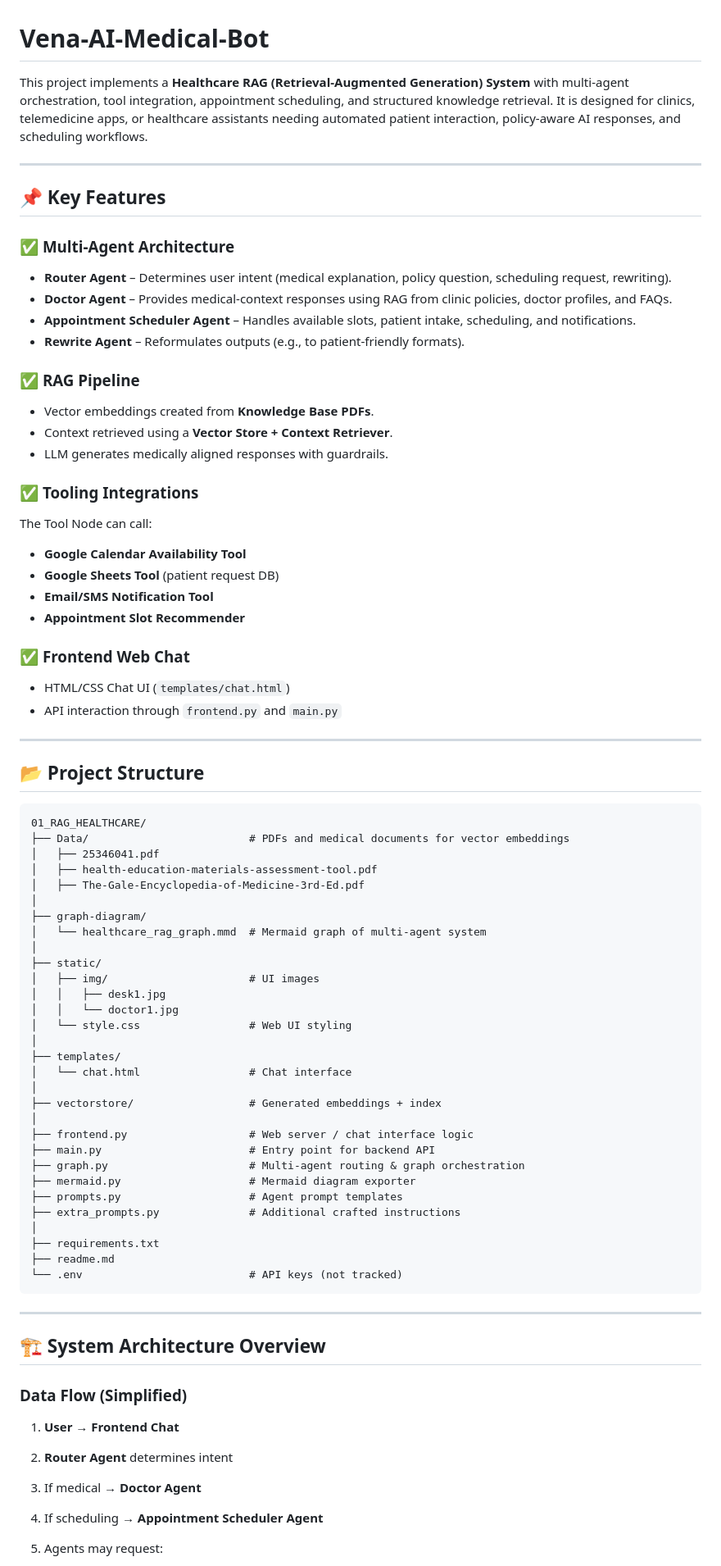
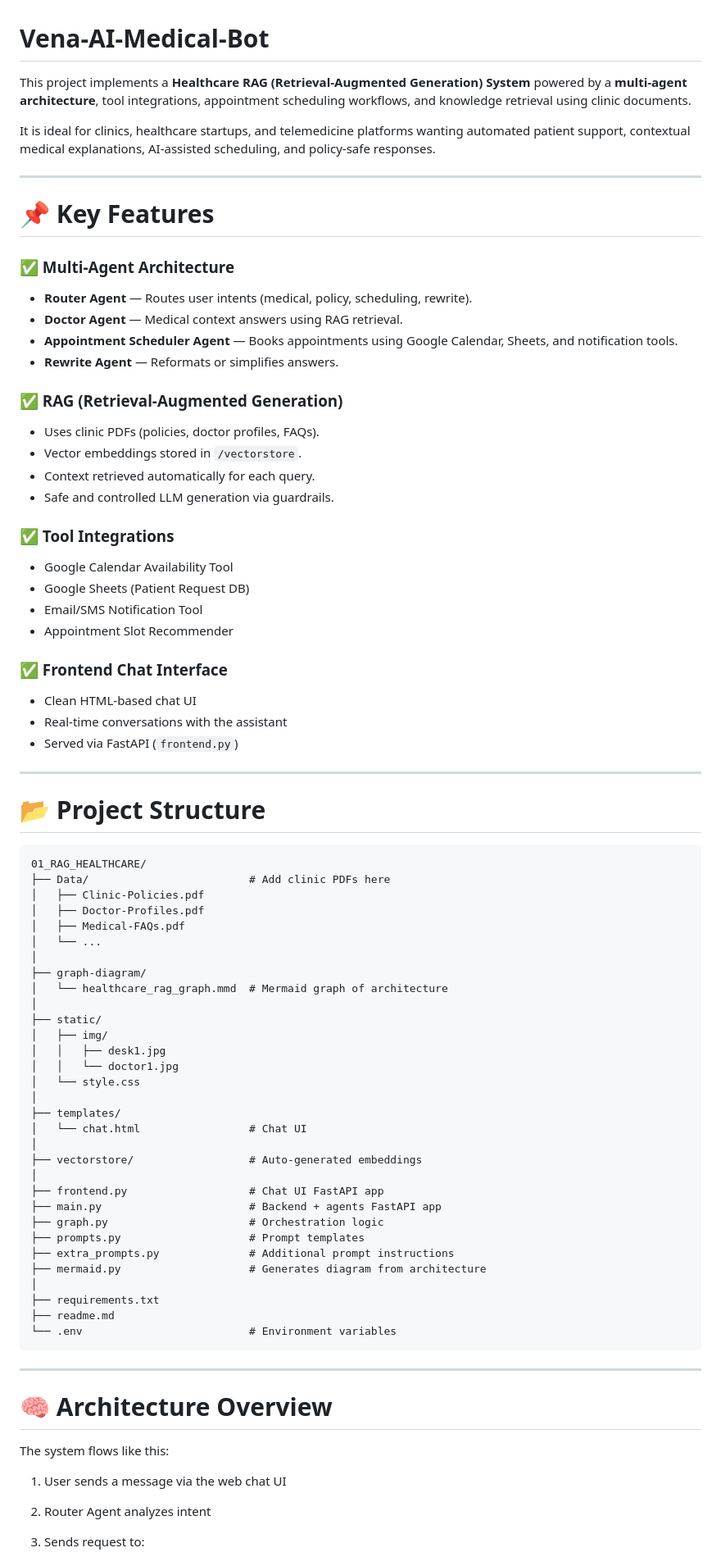
Before and after one commit to maaz-ahmed-ai/Vena-AI-Medical-Bot, a Markdown page: README.md, the part around one of its changes. Shown at 82% size. Drawn GitHub-style.

````diff
--- a/README.md
+++ b/README.md
@@ -1,83 +1,85 @@
 # Vena-AI-Medical-Bot
-This project implements a **Healthcare RAG (Retrieval-Augmented Generation) System** with multi-agent orchestration, tool integration, appointment scheduling, and structured knowledge retrieval. It is designed for clinics, telemedicine apps, or healthcare assistants needing automated patient interaction, policy-aware AI responses, and scheduling workflows.
+
+This project implements a **Healthcare RAG (Retrieval-Augmented Generation) System** powered by a **multi-agent architecture**, tool integrations, appointment scheduling workflows, and knowledge retrieval using clinic documents.
+
+It is ideal for clinics, healthcare startups, and telemedicine platforms wanting automated patient support, contextual medical explanations, AI-assisted scheduling, and policy-safe responses.
 
 ---
 
-## **📌 Key Features**
+# **📌 Key Features**
 
-### ✅ **Multi-Agent Architecture**
+### ✅ Multi-Agent Architecture
 
-* **Router Agent** – Determines user intent (medical explanation, policy question, scheduling request, rewriting).
-* **Doctor Agent** – Provides medical-context responses using RAG from clinic policies, doctor profiles, and FAQs.
-* **Appointment Scheduler Agent** – Handles available slots, patient intake, scheduling, and notifications.
-* **Rewrite Agent** – Reformulates outputs (e.g., to patient-friendly formats).
+* **Router Agent** — Routes user intents (medical, policy, scheduling, rewrite).
+* **Doctor Agent** — Medical context answers using RAG retrieval.
+* **Appointment Scheduler Agent** — Books appointments using Google Calendar, Sheets, and notification tools.
+* **Rewrite Agent** — Reformats or simplifies answers.
 
-### ✅ **RAG Pipeline**
+### ✅ RAG (Retrieval-Augmented Generation)
 
-* Vector embeddings created from **Knowledge Base PDFs**.
-* Context retrieved using a **Vector Store + Context Retriever**.
-* LLM generates medically aligned responses with guardrails.
+* Uses clinic PDFs (policies, doctor profiles, FAQs).
+* Vector embeddings stored in `/vectorstore`.
+* Context retrieved automatically for each query.
+* Safe and controlled LLM generation via guardrails.
 
-### ✅ **Tooling Integrations**
+### ✅ Tool Integrations
 
-The Tool Node can call:
+* Google Calendar Availability Tool
+* Google Sheets (Patient Request DB)
+* Email/SMS Notification Tool
+* Appointment Slot Recommender
 
-* **Google Calendar Availability Tool**
-* **Google Sheets Tool** (patient request DB)
-* **Email/SMS Notification Tool**
-* **Appointment Slot Recommender**
+### ✅ Frontend Chat Interface
 
-### ✅ **Frontend Web Chat**
-
-* HTML/CSS Chat UI (`templates/chat.html`)
-* API interaction through `frontend.py` and `main.py`
+* Clean HTML-based chat UI
+* Real-time conversations with the assistant
+* Served via FastAPI (`frontend.py`)
 
 ---
 
-## **📂 Project Structure**
+# **📂 Project Structure**
 
 ```
 01_RAG_HEALTHCARE/
-├── Data/                         # PDFs and medical documents for vector embeddings
-│   ├── 25346041.pdf
-│   ├── health-education-materials-assessment-tool.pdf
-│   ├── The-Gale-Encyclopedia-of-Medicine-3rd-Ed.pdf
+├── Data/                         # Add clinic PDFs here
+│   ├── Clinic-Policies.pdf
+│   ├── Doctor-Profiles.pdf
+│   ├── Medical-FAQs.pdf
+│   └── ...
 │
 ├── graph-diagram/
-│   └── healthcare_rag_graph.mmd  # Mermaid graph of multi-agent system
+│   └── healthcare_rag_graph.mmd  # Mermaid graph of architecture
 │
 ├── static/
-│   ├── img/                      # UI images
+│   ├── img/
 │   │   ├── desk1.jpg
 │   │   └── doctor1.jpg
-│   └── style.css                 # Web UI styling
+│   └── style.css
 │
 ├── templates/
-│   └── chat.html                 # Chat interface
+│   └── chat.html                 # Chat UI
 │
-├── vectorstore/                  # Generated embeddings + index
+├── vectorstore/                  # Auto-generated embeddings
 │
-├── frontend.py                   # Web server / chat interface logic
-├── main.py                       # Entry point for backend API
-├── graph.py                      # Multi-agent routing & graph orchestration
-├── mermaid.py                    # Mermaid diagram exporter
-├── prompts.py                    # Agent prompt templates
-├── extra_prompts.py              # Additional crafted instructions
+├── frontend.py                   # Chat UI FastAPI app
+├── main.py                       # Backend + agents FastAPI app
+├── graph.py                      # Orchestration logic
+├── prompts.py                    # Prompt templates
+├── extra_prompts.py              # Additional prompt instructions
+├── mermaid.py                    # Generates diagram from architecture
 │
 ├── requirements.txt
 ├── readme.md
-└── .env                          # API keys (not tracked)
+└── .env                          # Environment variables
 ```
 
 ---
 
-## **🏗️ System Architecture Overview**
+# **🧠 Architecture Overview**
 
-### **Data Flow (Simplified)**
+The system flows like this:
 
-1. **User → Frontend Chat**
-2. **Router Agent** determines intent
-3. If medical → **Doctor Agent**
-4. If scheduling → **Appointment Scheduler Agent**
-5. Agents may request:
+1. User sends a message via the web chat UI
+2. Router Agent analyzes intent
+3. Sends request to:
 
````
Also changed, not shown: other parts of README.md (+134 -78 lines).
